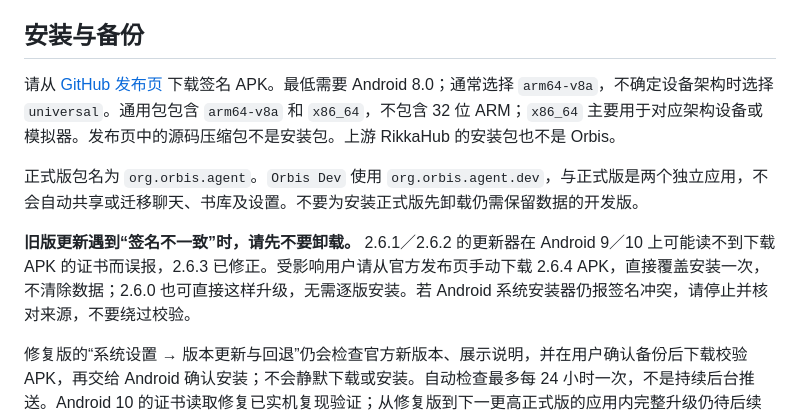
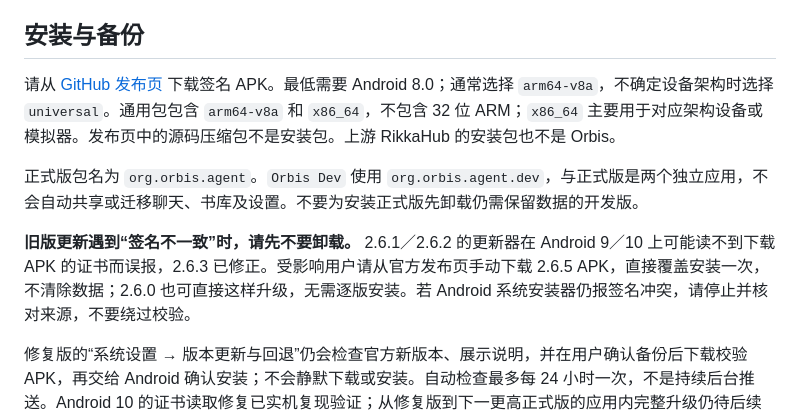
Before and after one commit to AZHi-xinxin/Orbis, a Markdown page: README.md, the part around one of its changes. Rendered like a GitHub page.

```diff
--- a/README.md
+++ b/README.md
@@ -62,7 +62,7 @@ Orbis 不附送模型账号、API Key 或调用额度。请自行配置可信的
 
 正式版包名为 `org.orbis.agent`。`Orbis Dev` 使用 `org.orbis.agent.dev`，与正式版是两个独立应用，不会自动共享或迁移聊天、书库及设置。不要为安装正式版先卸载仍需保留数据的开发版。
 
-**旧版更新遇到“签名不一致”时，请先不要卸载。** 2.6.1／2.6.2 的更新器在 Android 9／10 上可能读不到下载 APK 的证书而误报，2.6.3 已修正。受影响用户请从官方发布页手动下载 2.6.4 APK，直接覆盖安装一次，不清除数据；2.6.0 也可直接这样升级，无需逐版安装。若 Android 系统安装器仍报签名冲突，请停止并核对来源，不要绕过校验。
+**旧版更新遇到“签名不一致”时，请先不要卸载。** 2.6.1／2.6.2 的更新器在 Android 9／10 上可能读不到下载 APK 的证书而误报，2.6.3 已修正。受影响用户请从官方发布页手动下载 2.6.5 APK，直接覆盖安装一次，不清除数据；2.6.0 也可直接这样升级，无需逐版安装。若 Android 系统安装器仍报签名冲突，请停止并核对来源，不要绕过校验。
 
 修复版的“系统设置 → 版本更新与回退”仍会检查官方新版本、展示说明，并在用户确认备份后下载校验 APK，再交给 Android 确认安装；不会静默下载或安装。自动检查最多每 24 小时一次，不是持续后台推送。Android 10 的证书读取修复已实机复现验证；从修复版到下一更高正式版的应用内完整升级仍待后续验收，详见[更新与回退说明](docs/UPDATES-AND-ROLLBACK.md)。
 
```
Also changed, not shown: other parts of README.md (+1 -1 lines).
